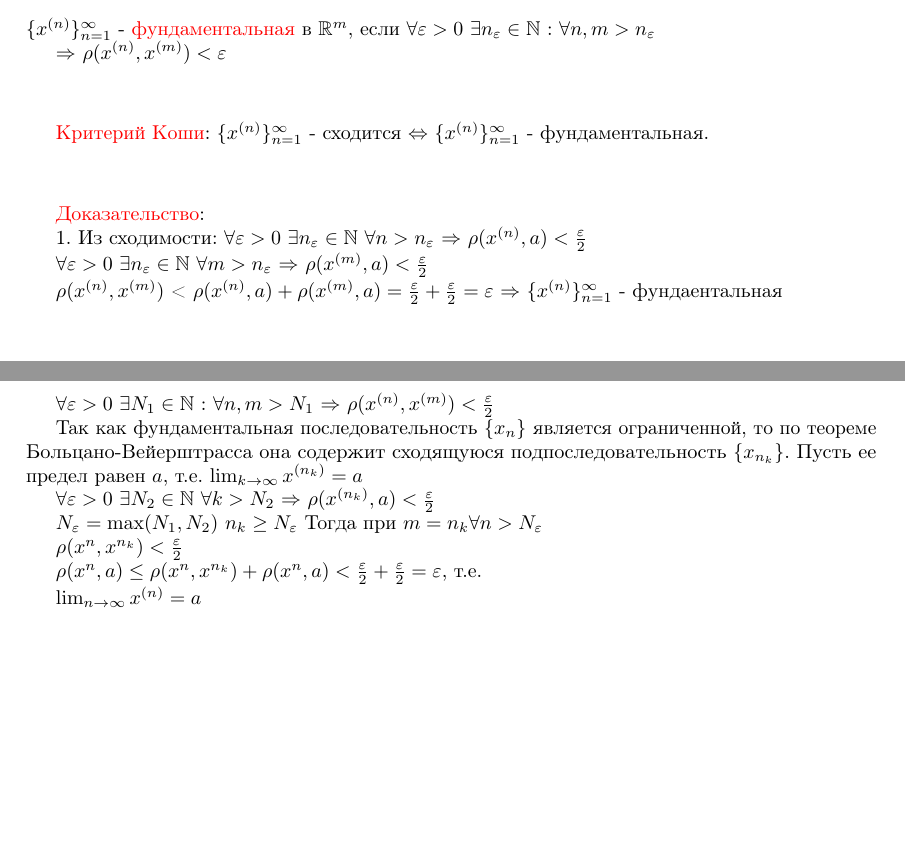
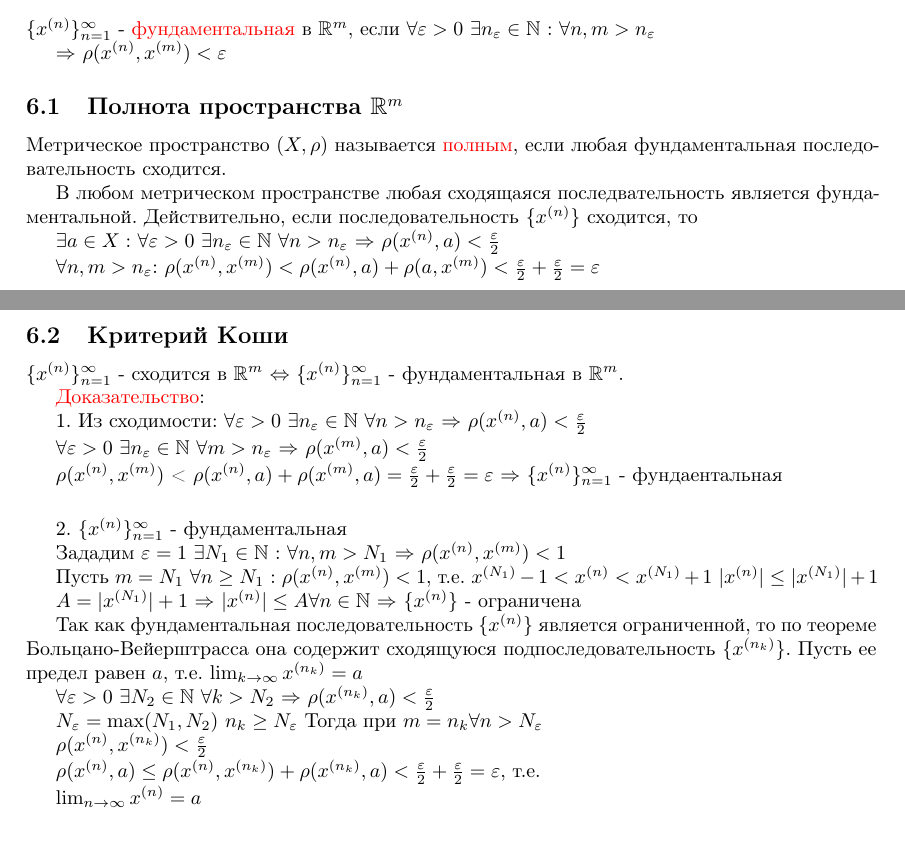
Before and after one commit to ninele7/matan2, a LaTeX document (main.tex, which reads 6.tex): two parts of pages 7 and 8 of 40, joined at a grey line, cut so that both start at the same text, the shorter picture padded with empty space. Compiled offline with pdfLaTeX.

Commit message:
Update 6.tex

```diff
--- a/6.tex
+++ b/6.tex
@@ -3,10 +3,18 @@
 $\{x^{(n)}\}_{n=1}^{\infty}$ - \textcolor{red} {фундаментальная} в $\mathbb {R}^m$, если $\forall \varepsilon > 0$ $\exists n_\varepsilon \in \mathbb {N}$ : $\forall n, m > n_\varepsilon$
 
 $\Rightarrow$ $\rho (x^{(n)}, x^{(m)})  < \varepsilon$
-\vspace{1cm}
 
-\textcolor{red}{Критерий Коши}:  $\{x^{(n)}\}_{n=1}^{\infty}$ - сходится $\Leftrightarrow$ $\{x^{(n)}\}_{n=1}^{\infty}$ - фундаментальная.
-\vspace{1cm}
+\subsection{Полнота пространства $\mathbb {R}^m$ }
+Метрическое пространство ${(X, \rho)}$ называется \textcolor{red}{полным}, если любая фундаментальная последовательность сходится.
+
+В любом метрическом пространстве любая сходящаяся последвательность является фундаментальной. Действительно, если последовательность $\{x^{(n)}\}$ сходится, то
+
+$\exists a \in X:$ $\forall \varepsilon > 0$ $ \exists n_\varepsilon \in \mathbb {N}$ $\forall n > n_\varepsilon $ $\Rightarrow$ $\rho(x^{(n)}, a) < \frac{\varepsilon}{2}$
+
+$\forall n, m > n_\varepsilon$: $\rho(x^{(n)}, x^{(m)}) < \rho(x^{(n)}, a) + \rho(a, x^{(m)}) < \frac{\varepsilon}{2} + \frac{\varepsilon}{2} = \varepsilon$
+
+\subsection{Критерий Коши}
+$\{x^{(n)}\}_{n=1}^{\infty}$ - сходится в $\mathbb {R}^m$ $\Leftrightarrow$ $\{x^{(n)}\}_{n=1}^{\infty}$ - фундаментальная в $\mathbb {R}^m$.
 
 \textcolor{red}{Доказательство}:
 
@@ -17,13 +25,18 @@ $\forall \varepsilon > 0$ $\exists n_\varepsilon \in \mathbb {N}$ $\forall m > n
 
 $\rho(x^{(n)}, x^{(m)})$ < $\rho(x^{(n)}, a) + \rho(x^{(m)}, a) = \frac{\varepsilon}{2} + \frac{\varepsilon}{2} = \varepsilon$ $\Rightarrow$
 $\{x^{(n)}\}_{n=1}^{\infty}$ - фундаентальная
-\vspace{1cm}
 
-2. $\{x^{(n)}\}_{n=1}^{\infty}$ - фундаентальная
+\vspace{0.5cm}
 
-$\forall \varepsilon > 0$ $\exists N_1 \in \mathbb {N}$ : $\forall n, m > N_1$ $\Rightarrow$ $\rho (x^{(n)}, x^{(m)})  < \frac{\varepsilon}{2}$
+2. $\{x^{(n)}\}_{n=1}^{\infty}$ - фундаментальная
 
-Так как фундаментальная последовательность $\{x_n\}$ является ограниченной, то по теореме Больцано-Вейерштрасса она содержит сходящуюся подпоследовательность $\{x_{n_k}\}$. Пусть ее предел равен $a$, т.е. $\lim_{k\to\infty} x^{(n_k)} = a$
+Зададим $\varepsilon = 1$ $\exists N_1 \in \mathbb {N}$ : $\forall n, m > N_1$ $\Rightarrow$ $\rho (x^{(n)}, x^{(m)})  < 1$
+
+Пусть $m = N_1$  $\forall n \ge N_1$ : $\rho (x^{(n)}, x^{(m)})  < 1$, т.е. $x^{(N_1)} - 1 < x^{(n)} < x^{(N_1)} + 1$ $|x^{(n)}| \leq |x^{(N_1)}| + 1$
+
+$A =  |x^{(N_1)}| + 1$ $\Rightarrow$ $|x^{(n)}| \leq A \forall n \in \mathbb {N} $  $\Rightarrow$ $\{x^{(n)}\}$ - ограничена
+
+Так как фундаментальная последовательность $\{x^{(n)}\}$ является ограниченной, то по теореме Больцано-Вейерштрасса она содержит сходящуюся подпоследовательность $\{x^{({n_k})}\}$. Пусть ее предел равен $a$, т.е. $\lim_{k\to\infty} x^{(n_k)} = a$
 
 $\forall \varepsilon > 0$ $\exists N_2 \in \mathbb {N}$ $\forall k > N_2$ $\Rightarrow$ $\rho (x^{(n_k)}, a)  < \frac{\varepsilon}{2}$
 
@@ -31,8 +44,8 @@ $N_\varepsilon = \max(N_1, N_2)$
 $n_k \ge N_\varepsilon$
 Тогда при $m = n_k \forall n > N_\varepsilon$
 
-$\rho (x^n, x^{n_k}) < \frac{\varepsilon}{2}$
+$\rho (x^{(n)}, x^{(n_k)}) < \frac{\varepsilon}{2}$
 
-$\rho (x^n, a) \leq \rho (x^n, x^{n_k}) + \rho (x^n, a) < \frac{\varepsilon}{2} + \frac{\varepsilon}{2} = \varepsilon$, т.е.
+$\rho (x^{(n)}, a) \leq \rho (x^{(n)}, x^{(n_k)}) + \rho (x^{(n_k)}, a) < \frac{\varepsilon}{2} + \frac{\varepsilon}{2} = \varepsilon$, т.е.
 
 $\lim_{n\to\infty} x^{(n)} = a$
```
